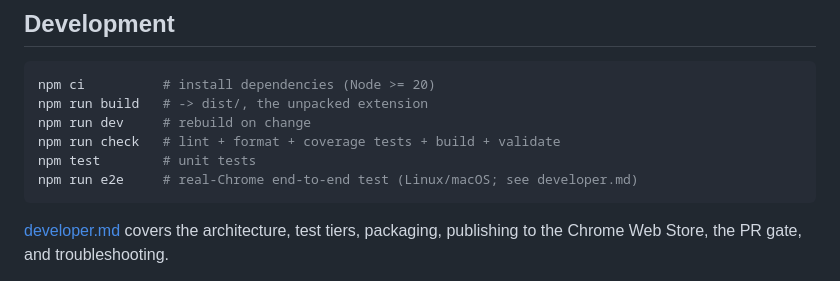
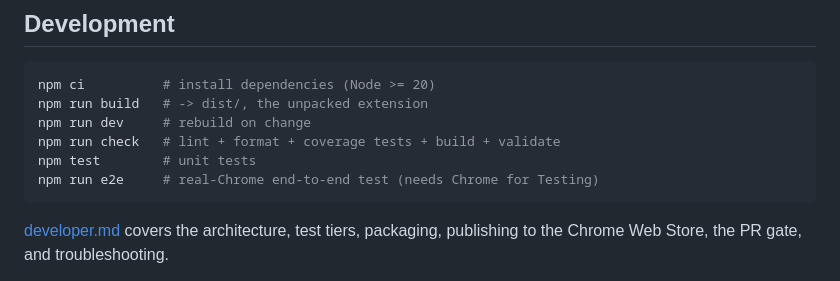
Before and after one commit to kgfly/markdown-marp-reader, a Markdown page: README.md, the part around the change. Rendered like a GitHub page.

Commit message:
Clarify e2e requirement in README
Co-authored-by: Copilot <223556219+Copilot@users.noreply.github.com>

````diff
--- a/README.md
+++ b/README.md
@@ -119,7 +119,7 @@ npm run build   # -> dist/, the unpacked extension
 npm run dev     # rebuild on change
 npm run check   # lint + format + coverage tests + build + validate
 npm test        # unit tests
-npm run e2e     # real-Chrome end-to-end test (Linux/macOS; see developer.md)
+npm run e2e     # real-Chrome end-to-end test (needs Chrome for Testing)
 ```
 
 [developer.md](developer.md) covers the architecture, test tiers, packaging,
````
